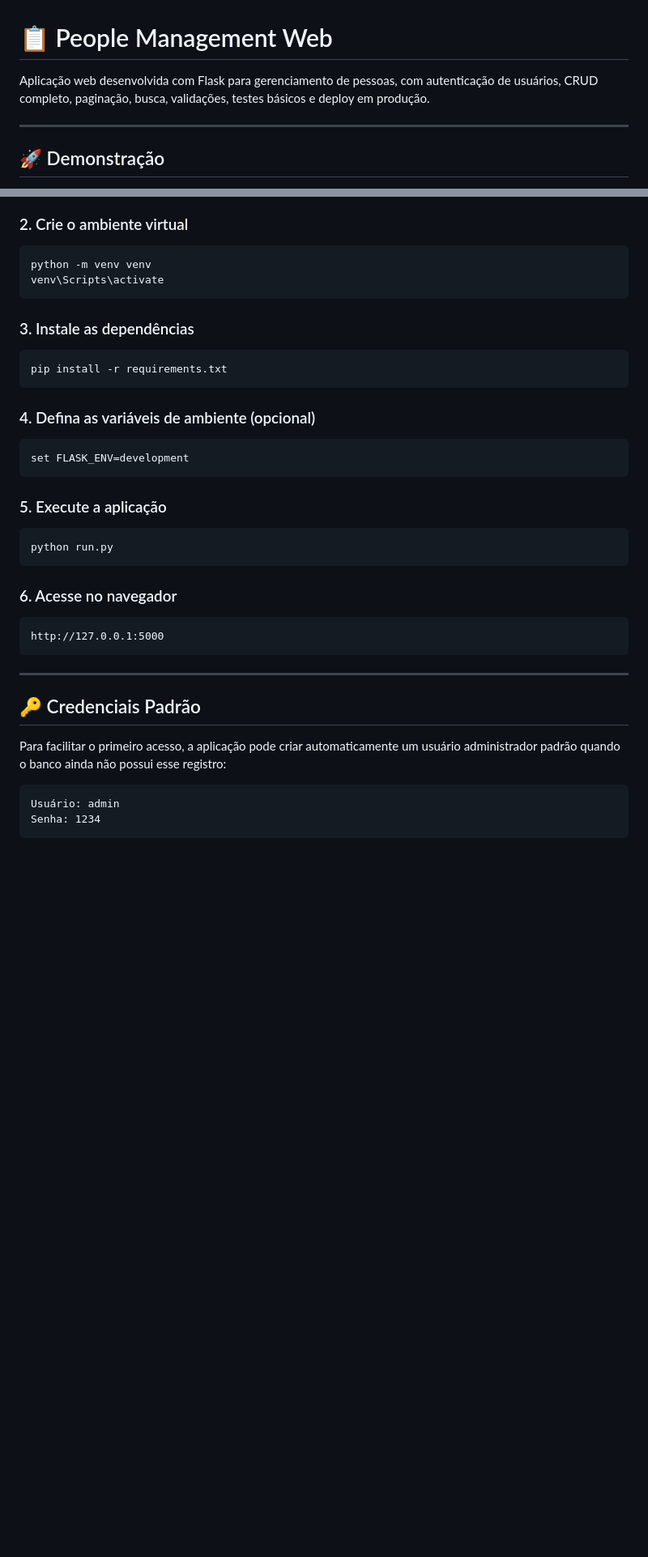
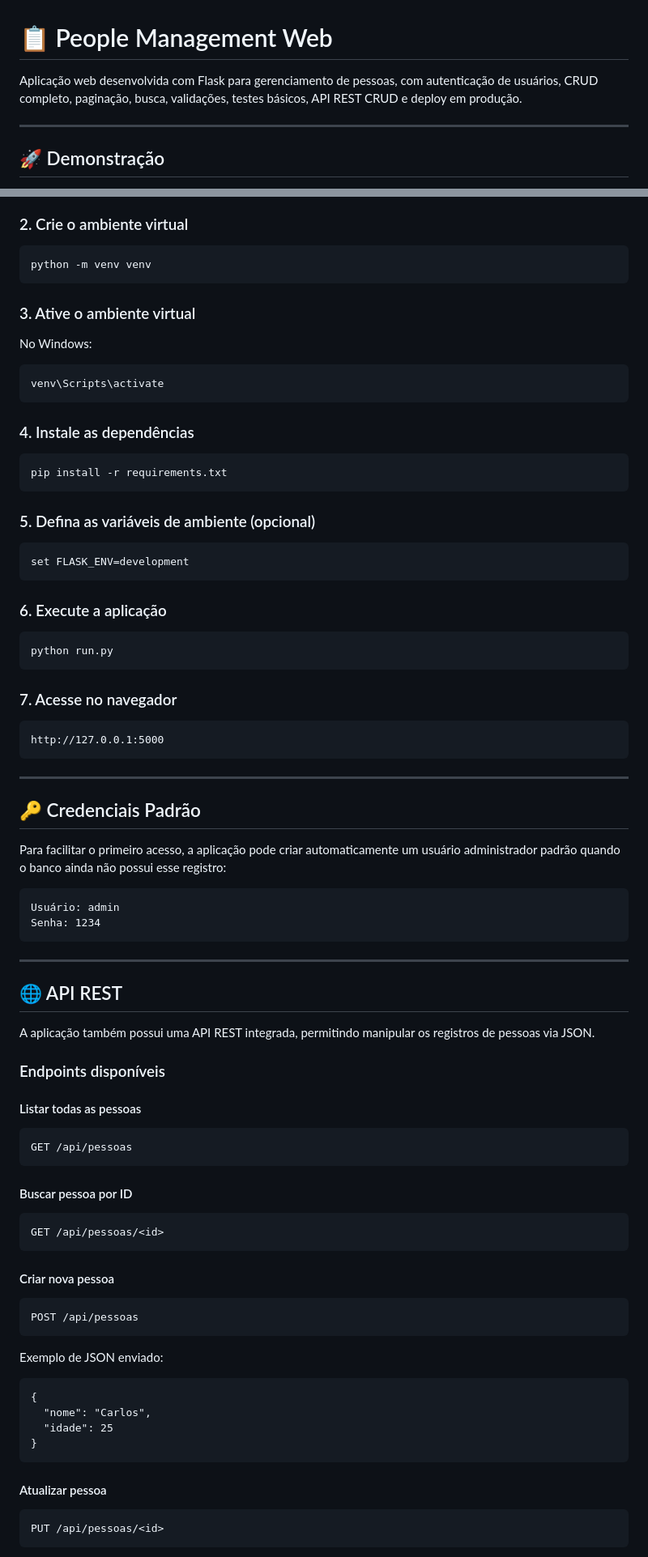
Before and after one commit to Eduardo-S-Balbino/people-management-web, a Markdown page: README.md, 2 parts joined by grey strips. Shown at 81% size. Drawn GitHub-style; blank space fills up the shorter version.

```diff
--- a/README.md
+++ b/README.md
@@ -1,6 +1,6 @@
 # 📋 People Management Web
 
-Aplicação web desenvolvida com Flask para gerenciamento de pessoas, com autenticação de usuários, CRUD completo, paginação, busca, validações, testes básicos e deploy em produção.
+Aplicação web desenvolvida com Flask para gerenciamento de pessoas, com autenticação de usuários, CRUD completo, paginação, busca, validações, testes básicos, API REST CRUD e deploy em produção.
 
 ---
 
@@ -122,21 +132,26 @@ O projeto possui testes básicos automatizados para a camada de serviço de pess
 ### 2. Crie o ambiente virtual
 
     python -m venv venv
+
+### 3. Ative o ambiente virtual
+
+No Windows:
+
     venv\Scripts\activate
 
-### 3. Instale as dependências
+### 4. Instale as dependências
 
     pip install -r requirements.txt
 
-### 4. Defina as variáveis de ambiente (opcional)
+### 5. Defina as variáveis de ambiente (opcional)
 
     set FLASK_ENV=development
 
-### 5. Execute a aplicação
+### 6. Execute a aplicação
 
     python run.py
 
-### 6. Acesse no navegador
+### 7. Acesse no navegador
 
     http://127.0.0.1:5000
 
@@ -148,3 +163,35 @@ Para facilitar o primeiro acesso, a aplicação pode criar automaticamente um us
 
     Usuário: admin
     Senha: 1234
+
+---
+
+## 🌐 API REST
+
+A aplicação também possui uma API REST integrada, permitindo manipular os registros de pessoas via JSON.
+
+### Endpoints disponíveis
+
+#### Listar todas as pessoas
+
+    GET /api/pessoas
+
+#### Buscar pessoa por ID
+
+    GET /api/pessoas/<id>
+
+#### Criar nova pessoa
+
+    POST /api/pessoas
+
+Exemplo de JSON enviado:
+
+    {
+      "nome": "Carlos",
+      "idade": 25
+    }
+
+#### Atualizar pessoa
+
+    PUT /api/pessoas/<id>
+
```
Also changed, not shown: other parts of README.md (+111 -19 lines).
